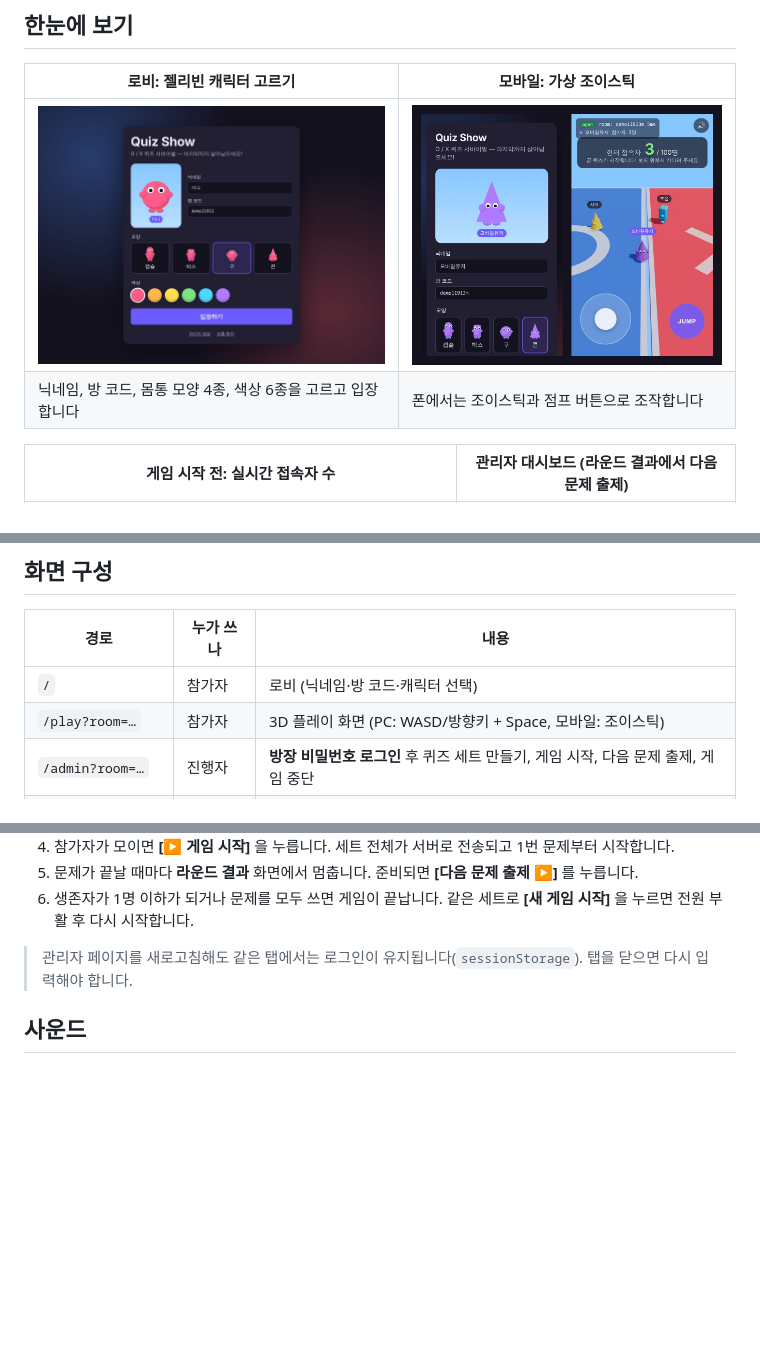
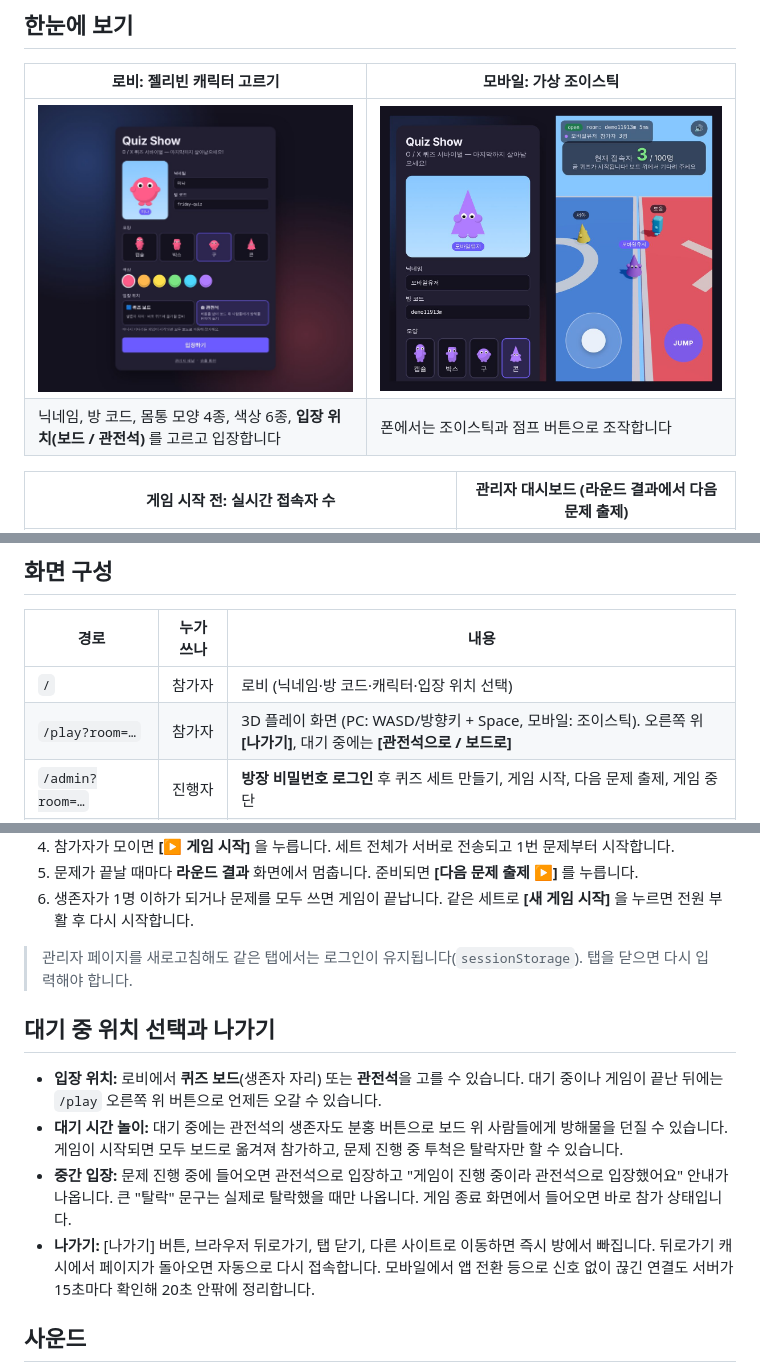
Before and after one commit to Git-Youngmin/Quiz_Show_Project, a Markdown page: README.md, 3 parts joined by grey strips. Drawn GitHub-style; pictures changed too: docs/screenshots/lobby.jpg; blank space fills up the shorter version.

```diff
--- a/README.md
+++ b/README.md
@@ -11,7 +11,7 @@
 | 로비: 젤리빈 캐릭터 고르기 | 모바일: 가상 조이스틱 |
 |---|---|
 | ![로비](docs/screenshots/lobby.jpg) | ![모바일](docs/screenshots/mobile.jpg) |
-| 닉네임, 방 코드, 몸통 모양 4종, 색상 6종을 고르고 입장합니다 | 폰에서는 조이스틱과 점프 버튼으로 조작합니다 |
+| 닉네임, 방 코드, 몸통 모양 4종, 색상 6종, **입장 위치(보드 / 관전석)** 를 고르고 입장합니다 | 폰에서는 조이스틱과 점프 버튼으로 조작합니다 |
 
 | 게임 시작 전: 실시간 접속자 수 | 관리자 대시보드 (라운드 결과에서 다음 문제 출제) |
 |---|---|
@@ -60,8 +60,8 @@
 
 | 경로 | 누가 쓰나 | 내용 |
 |---|---|---|
-| `/` | 참가자 | 로비 (닉네임·방 코드·캐릭터 선택) |
-| `/play?room=…` | 참가자 | 3D 플레이 화면 (PC: WASD/방향키 + Space, 모바일: 조이스틱) |
+| `/` | 참가자 | 로비 (닉네임·방 코드·캐릭터·입장 위치 선택) |
+| `/play?room=…` | 참가자 | 3D 플레이 화면 (PC: WASD/방향키 + Space, 모바일: 조이스틱). 오른쪽 위 **[나가기]**, 대기 중에는 **[관전석으로 / 보드로]** |
 | `/admin?room=…` | 진행자 | **방장 비밀번호 로그인** 후 퀴즈 세트 만들기, 게임 시작, 다음 문제 출제, 게임 중단 |
 | `/display?room=…` | 방송 송출 | UI를 최소화한 관전 뷰, 게임 단계별 다이나믹 카메라 |
 
@@ -75,6 +75,13 @@
 6. 생존자가 1명 이하가 되거나 문제를 모두 쓰면 게임이 끝납니다. 같은 세트로 **[새 게임 시작]** 을 누르면 전원 부활 후 다시 시작합니다.
 
 > 관리자 페이지를 새로고침해도 같은 탭에서는 로그인이 유지됩니다(`sessionStorage`). 탭을 닫으면 다시 입력해야 합니다.
+
+## 대기 중 위치 선택과 나가기
+
+- **입장 위치:** 로비에서 **퀴즈 보드**(생존자 자리) 또는 **관전석**을 고를 수 있습니다. 대기 중이나 게임이 끝난 뒤에는 `/play` 오른쪽 위 버튼으로 언제든 오갈 수 있습니다.
+- **대기 시간 놀이:** 대기 중에는 관전석의 생존자도 분홍 버튼으로 보드 위 사람들에게 방해물을 던질 수 있습니다. 게임이 시작되면 모두 보드로 옮겨져 참가하고, 문제 진행 중 투척은 탈락자만 할 수 있습니다.
+- **중간 입장:** 문제 진행 중에 들어오면 관전석으로 입장하고 "게임이 진행 중이라 관전석으로 입장했어요" 안내가 나옵니다. 큰 "탈락" 문구는 실제로 탈락했을 때만 나옵니다. 게임 종료 화면에서 들어오면 바로 참가 상태입니다.
+- **나가기:** [나가기] 버튼, 브라우저 뒤로가기, 탭 닫기, 다른 사이트로 이동하면 즉시 방에서 빠집니다. 뒤로가기 캐시에서 페이지가 돌아오면 자동으로 다시 접속합니다. 모바일에서 앱 전환 등으로 신호 없이 끊긴 연결도 서버가 15초마다 확인해 20초 안팎에 정리합니다.
 
 ## 사운드
 
```
Also changed, not shown: other parts of README.md (+1 -0 lines), 12 other files.
